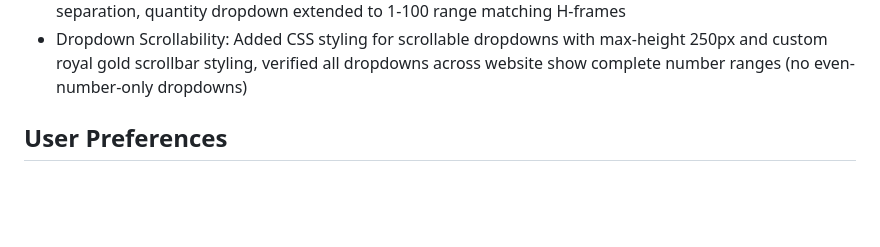
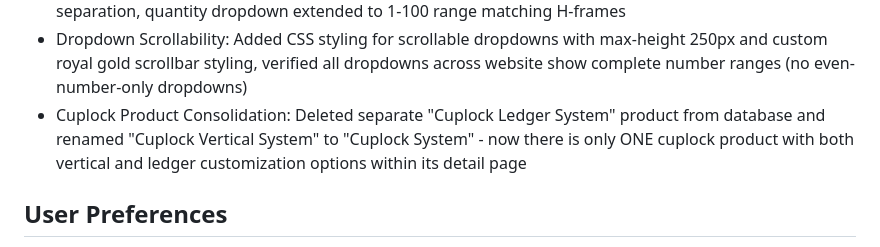
Before and after one commit to mohammedhuzaif17/national_scaffolding, a Markdown page: replit.md, the part around the change. Drawn GitHub-style; blank space fills up the shorter version.

Commit message:
Consolidate cuplock product options and improve dropdowns
Remove the separate "Cuplock Ledger System" product and rename "Cuplock Vertical System" to "Cuplock System". The single cuplock product now includes both vertical and ledger customization. Added CSS for scrollable dropdowns with custom scrollbars.

Replit-Commit-Author: Agent
Replit-Commit-Session-Id: a5ef5c8c-b5d6-46e5-9617-8c66ace616cf
Replit-Commit-Checkpoint-Type: full_checkpoint
Replit-Commit-Event-Id: b61bc18d-03a8-471e-8690-7042cd60aa9e
Replit-Commit-Screenshot-Url: https://storage.googleapis.com/screenshot-production-us-central1/ca2a645e-8279-43dd-ae64-75aee164e925/a5ef5c8c-b5d6-46e5-9617-8c66ace616cf/bGcyY7C

```diff
--- a/replit.md
+++ b/replit.md
@@ -31,6 +31,7 @@ This project is a Flask-based e-commerce platform for National Scaffolding and F
 - Admin Weight Field Fix: Fixed cuplock product editing to properly populate and save weight_per_unit field - added weight parameter to editProduct() function
 - Cuplock Dual Customization: Restored cuplock to include BOTH vertical AND ledger specifications as required customization features within single product - vertical section (size, cups, custom length) and ledger section (ledger size) both displayed in separate royal blue glass containers for clear visual separation, quantity dropdown extended to 1-100 range matching H-frames
 - Dropdown Scrollability: Added CSS styling for scrollable dropdowns with max-height 250px and custom royal gold scrollbar styling, verified all dropdowns across website show complete number ranges (no even-number-only dropdowns)
+- Cuplock Product Consolidation: Deleted separate "Cuplock Ledger System" product from database and renamed "Cuplock Vertical System" to "Cuplock System" - now there is only ONE cuplock product with both vertical and ledger customization options within its detail page
 
 ## User Preferences
 I prefer detailed explanations.
```
